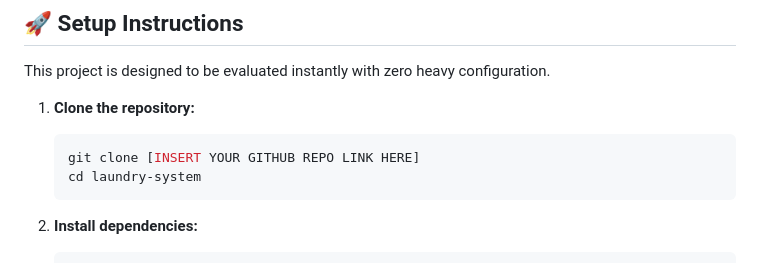
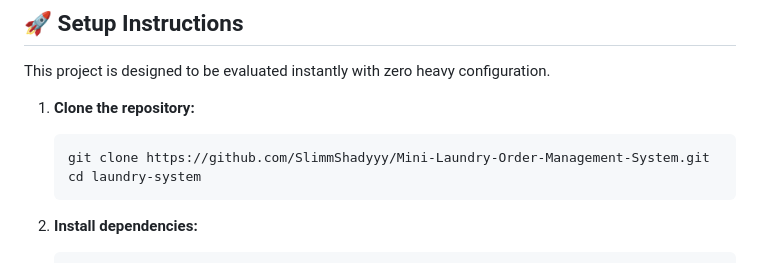
Before and after one commit to SlimmShadyyy/Mini-Laundry-Order-Management-System, a Markdown page: README.md, the part around the change. GitHub-like rendering.

````diff
--- a/README.md
+++ b/README.md
@@ -10,7 +10,7 @@ This project is designed to be evaluated instantly with zero heavy configuration
 
 1. **Clone the repository:**
    ```bash
-   git clone [INSERT YOUR GITHUB REPO LINK HERE]
+   git clone https://github.com/SlimmShadyyy/Mini-Laundry-Order-Management-System.git
    cd laundry-system
    ```
 
````
